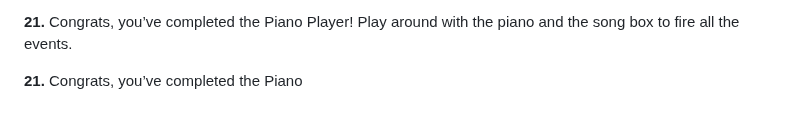
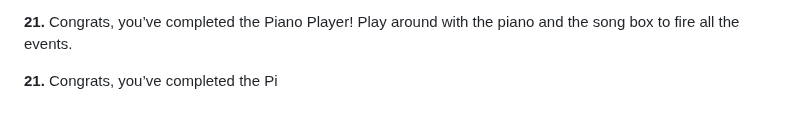
Before and after one commit to mohamuhsin/piano-keys, a Markdown page: README.md, the part around the change. GitHub-like rendering.

```diff
--- a/README.md
+++ b/README.md
@@ -121,4 +121,4 @@ Add a statement to the event handler function for nextThree that changes the dis
 
 **21.** Congrats, you’ve completed the Piano Player! Play around with the piano and the song box to fire all the events.
 
-**21.** Congrats, you’ve completed the Piano
+**21.** Congrats, you’ve completed the Pi
```
